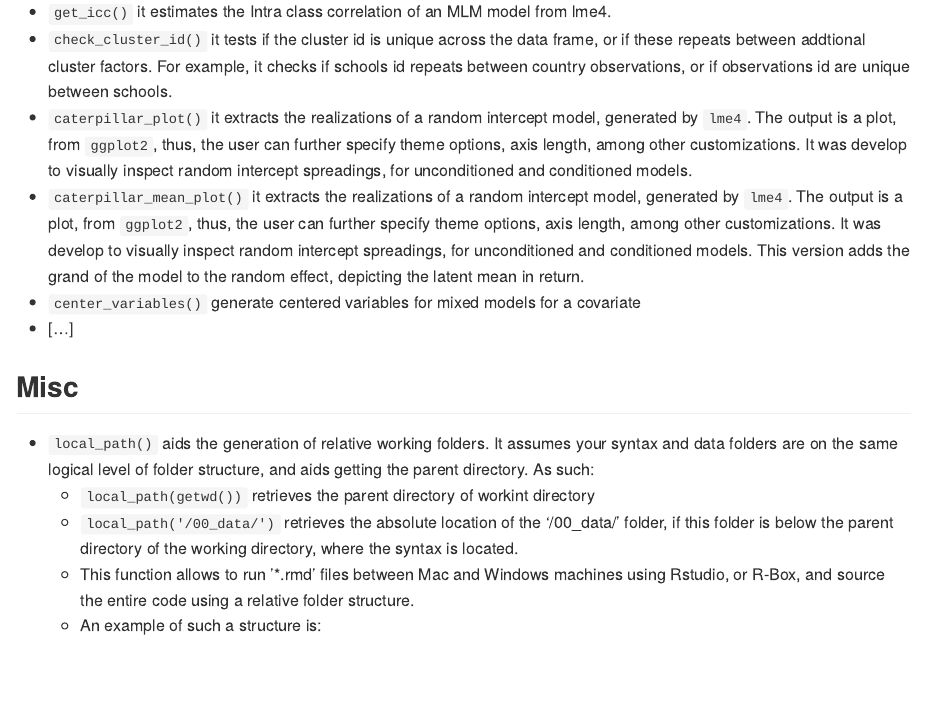
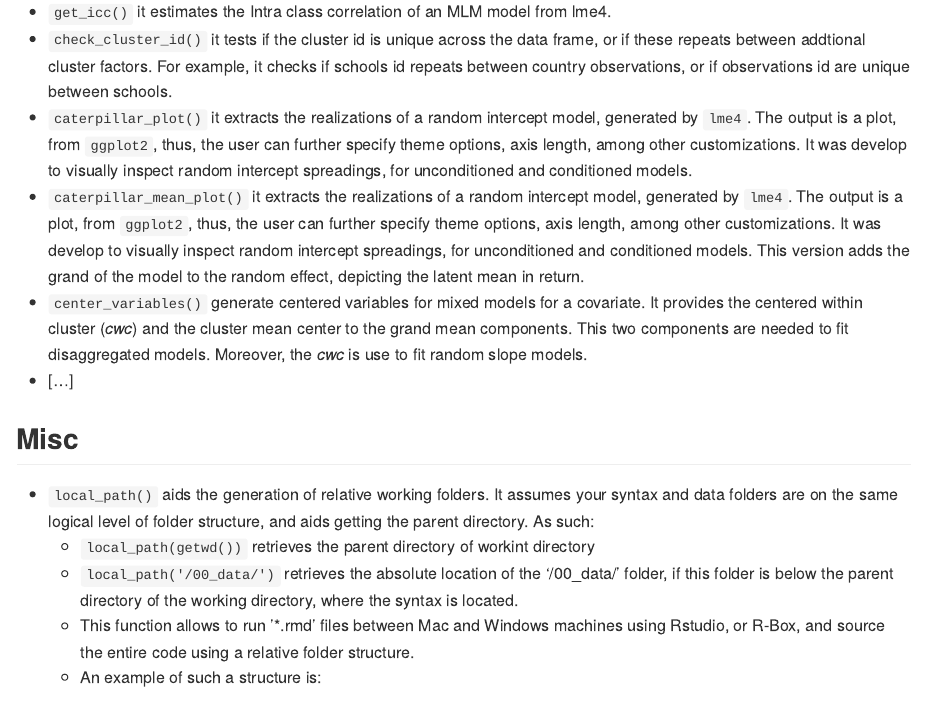
Before and after one commit to dacarras/r4sda, an R Markdown document (README.Rmd): the page in a window 1100 px wide, from 2170 px down. The pictures show the output file README.md that the author committed with the source, drawn offline in the style of GitHub.

Commit message:
update readme

```diff
--- a/README.Rmd
+++ b/README.Rmd
@@ -77,7 +77,7 @@ devtools::install_github("dacarras/r4sda")
 - `check_cluster_id()` it tests if the cluster id is unique across the data frame, or if these repeats between addtional cluster factors. For example, it checks if schools id repeats between country observations, or if observations id are unique between schools.
 - `caterpillar_plot()` it extracts the realizations of a random intercept model, generated by `lme4`. The output is a plot, from `ggplot2`, thus, the user can further specify theme options, axis length, among other customizations. It was develop to visually inspect random intercept spreadings, for unconditioned and conditioned models.
 - `caterpillar_mean_plot()` it extracts the realizations of a random intercept model, generated by `lme4`. The output is a plot, from `ggplot2`, thus, the user can further specify theme options, axis length, among other customizations. It was develop to visually inspect random intercept spreadings, for unconditioned and conditioned models. This version adds the grand of the model to the random effect, depicting the latent mean in return.
-- `center_variables()` generate centered variables for mixed models for a covariate
+- `center_variables()` generate centered variables for mixed models for a covariate. It provides the centered within cluster (*cwc*) and the cluster mean center to the grand mean components. This two components are needed to fit disaggregated models. Moreover, the *cwc* is use to fit random slope models.
 - [...]
 
 ## Misc
```
Also changed, not shown: README.md.
